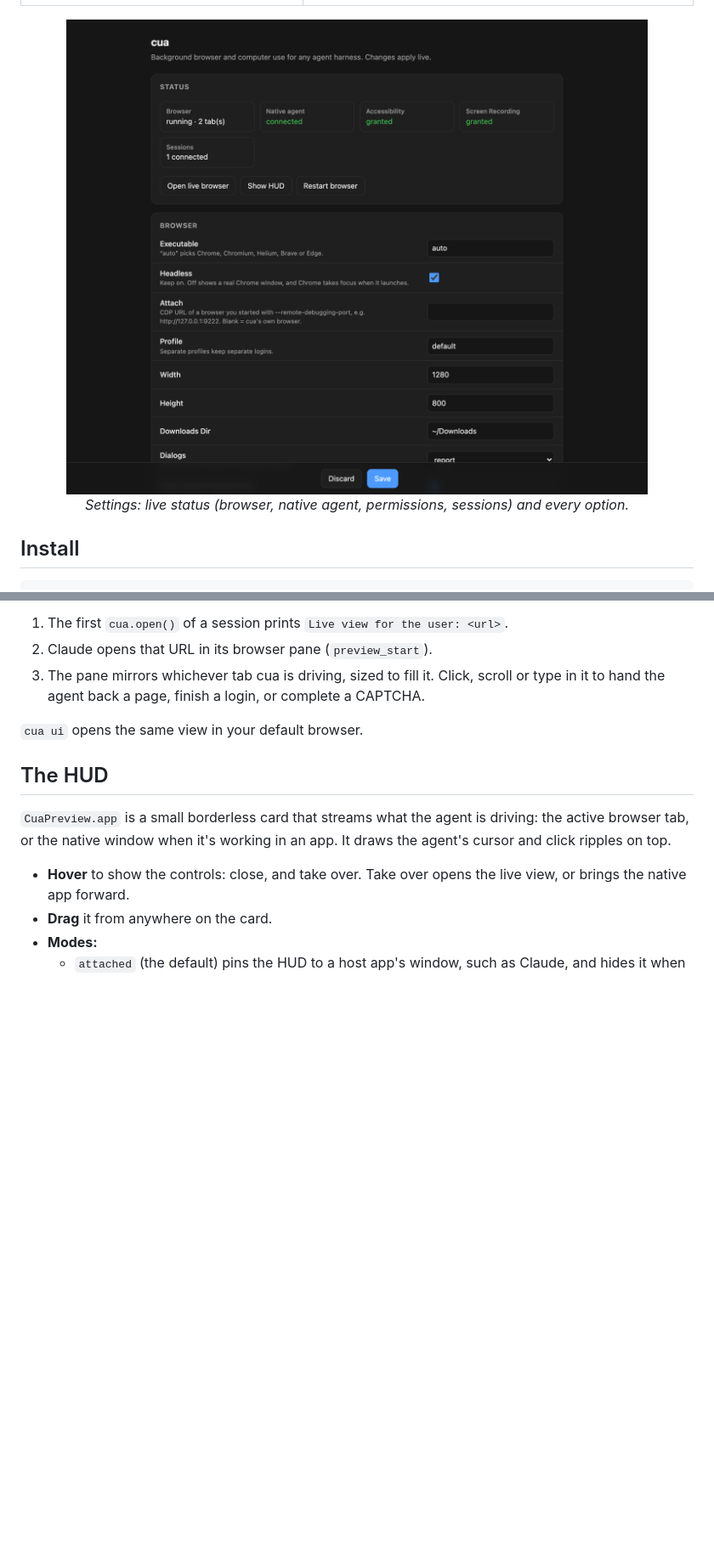
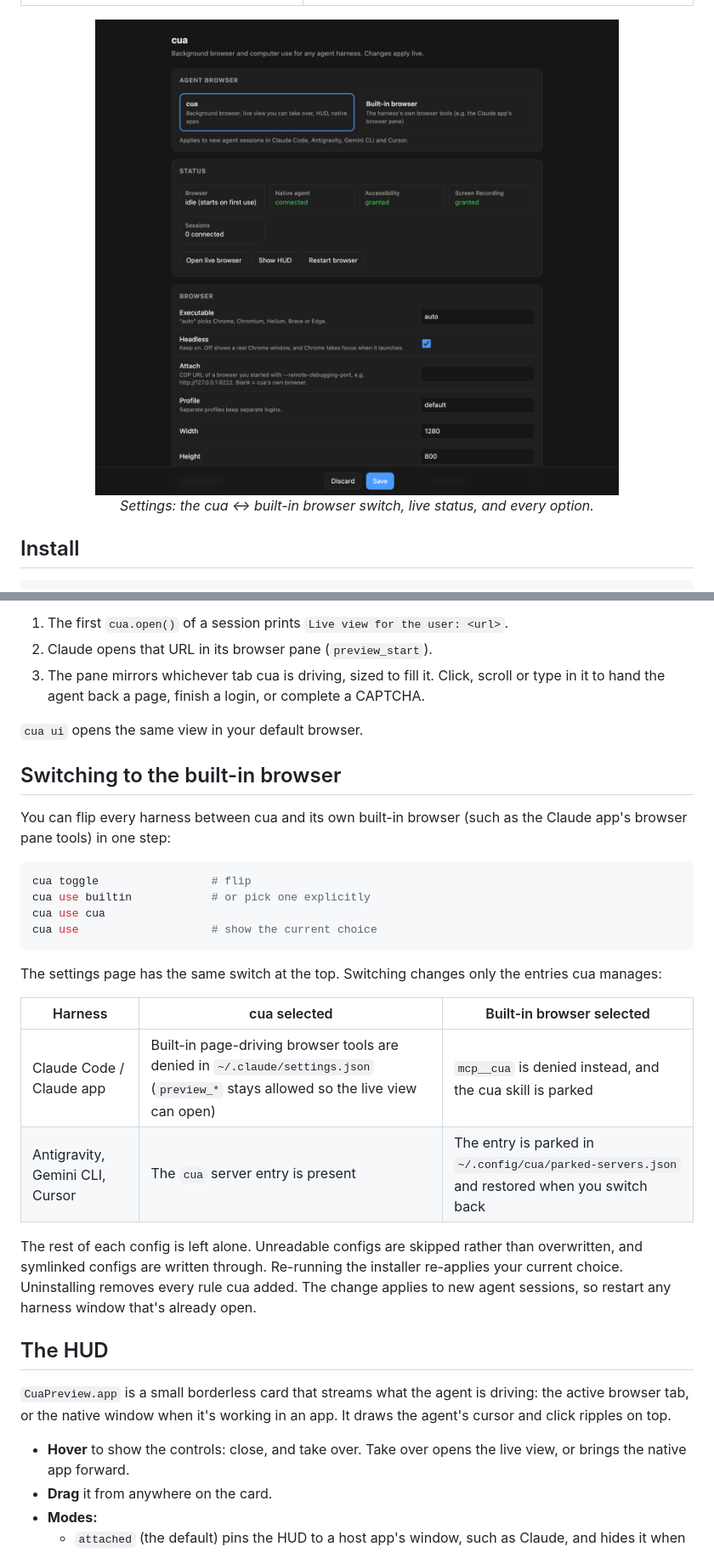
Before and after one commit to andymsun/cua-bridge, a Markdown page: README.md, 2 parts joined by grey strips. Shown at 85% size. Rendered like a GitHub page; pictures changed too: docs/settings.png; blank space fills up the shorter version.

Commit message:
add toggle between cua and built-in browser

````diff
--- a/README.md
+++ b/README.md
@@ -88,7 +89,7 @@ npm packages.
 
 <p align="center">
   <img src="docs/settings.png" alt="The settings page: live status and every option, grouped by section" width="760">
-  <br><i>Settings: live status (browser, native agent, permissions, sessions) and every option.</i>
+  <br><i>Settings: the cua ↔ built-in browser switch, live status, and every option.</i>
 </p>
 
 ## Install
@@ -217,6 +218,31 @@ Claude:
 
 `cua ui` opens the same view in your default browser.
 
+## Switching to the built-in browser
+
+You can flip every harness between cua and its own built-in browser (such as the
+Claude app's browser pane tools) in one step:
+
+```sh
+cua toggle                 # flip
+cua use builtin            # or pick one explicitly
+cua use cua
+cua use                    # show the current choice
+```
+
+The settings page has the same switch at the top. Switching changes only the entries cua
+manages:
+
+| Harness | cua selected | Built-in browser selected |
+| --- | --- | --- |
+| Claude Code / Claude app | Built-in page-driving browser tools are denied in `~/.claude/settings.json` (`preview_*` stays allowed so the live view can open) | `mcp__cua` is denied instead, and the cua skill is parked |
+| Antigravity, Gemini CLI, Cursor | The `cua` server entry is present | The entry is parked in `~/.config/cua/parked-servers.json` and restored when you switch back |
+
+The rest of each config is left alone. Unreadable configs are skipped rather than
+overwritten, and symlinked configs are written through. Re-running the installer
+re-applies your current choice. Uninstalling removes every rule cua added. The change
+applies to new agent sessions, so restart any harness window that's already open.
+
 ## The HUD
 
 `CuaPreview.app` is a small borderless card that streams what the agent is driving: the
````
Also changed, not shown: other parts of README.md (+3 -0 lines), skill/SKILL.md (+4 -3 lines), 7 other files.
